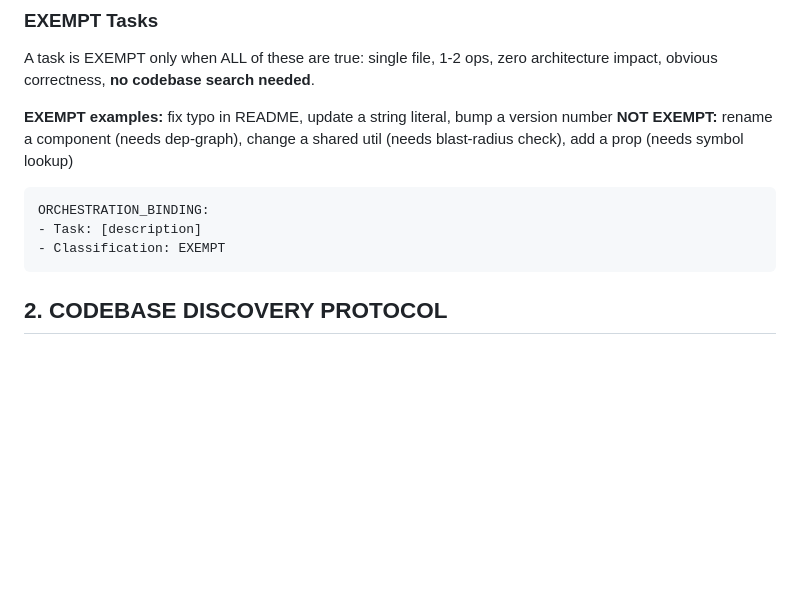
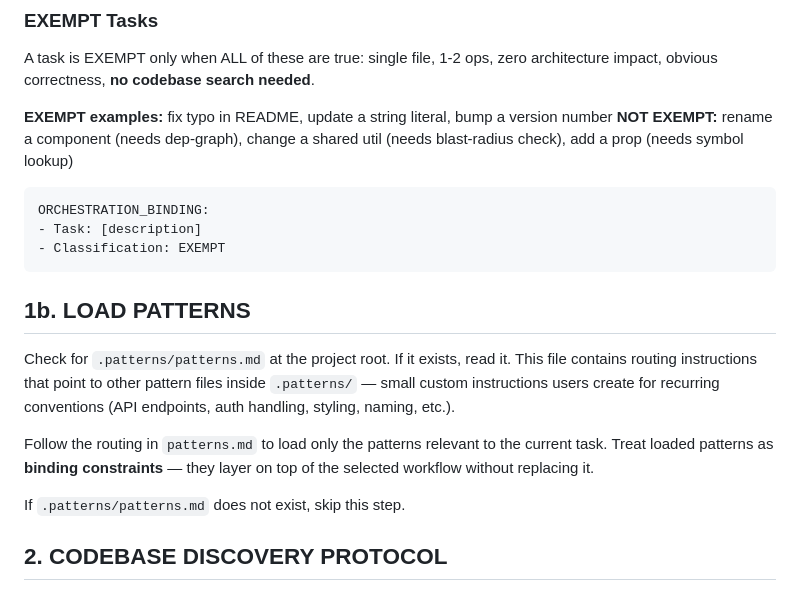
Before and after one commit to emdmed/agentic-orchestration-workflows, a Markdown page: public/orchestration/orchestration.md, the part around the change. Rendered like a GitHub page; blank space fills up the shorter version.

Commit message:
feat:Add patterns feature to orchestration

````diff
--- a/public/orchestration/orchestration.md
+++ b/public/orchestration/orchestration.md
@@ -38,6 +38,14 @@ ORCHESTRATION_BINDING:
 - Task: [description]
 - Classification: EXEMPT
 ```
+
+## 1b. LOAD PATTERNS
+
+Check for `.patterns/patterns.md` at the project root. If it exists, read it. This file contains routing instructions that point to other pattern files inside `.patterns/` — small custom instructions users create for recurring conventions (API endpoints, auth handling, styling, naming, etc.).
+
+Follow the routing in `patterns.md` to load only the patterns relevant to the current task. Treat loaded patterns as **binding constraints** — they layer on top of the selected workflow without replacing it.
+
+If `.patterns/patterns.md` does not exist, skip this step.
 
 ## 2. CODEBASE DISCOVERY PROTOCOL
 
````
